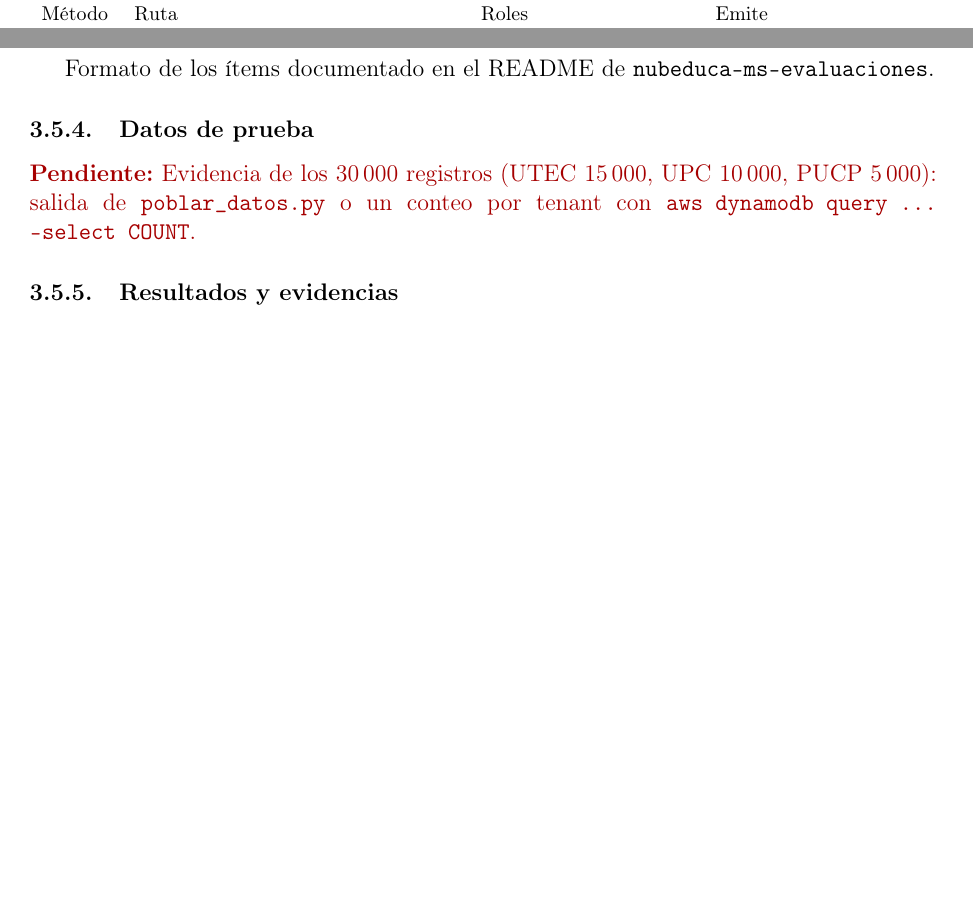
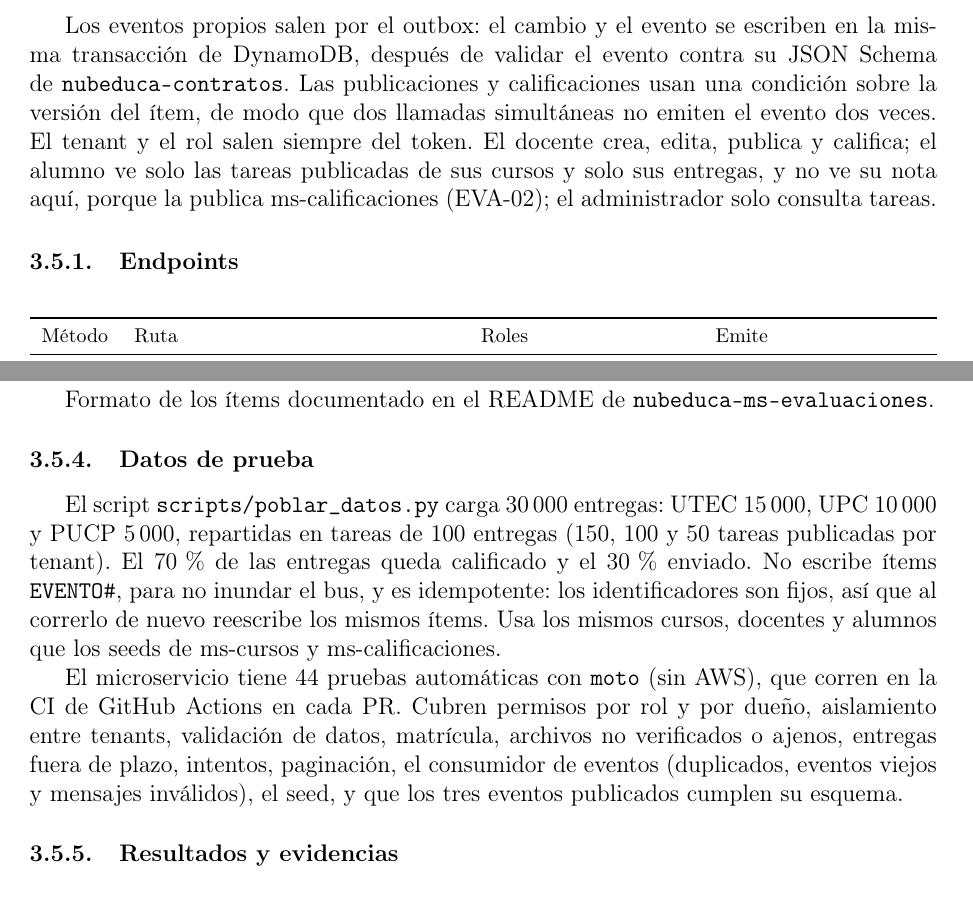
Before and after one commit to nubeduca/nubeduca-informe, a LaTeX document (latex/main.tex, which reads latex/secciones/microservicios/ms-evaluaciones.tex): two parts of pages 17 and 19 of 42 before the commit and two parts of pages 18 and 20 of 43 after it, joined at a grey line, cut at the place of the change, the shorter picture padded with empty space. Compiled offline with pdfLaTeX.

Commit message:
descripcion y datos de prueba

```diff
--- a/latex/secciones/microservicios/ms-evaluaciones.tex
+++ b/latex/secciones/microservicios/ms-evaluaciones.tex
@@ -6,3 +9,4 @@
+Los eventos propios salen por el outbox: el cambio y el evento se escriben en la misma transacción de DynamoDB, después de validar el evento contra su JSON Schema de \texttt{nubeduca-contratos}. Las publicaciones y calificaciones usan una condición sobre la versión del ítem, de modo que dos llamadas simultáneas no emiten el evento dos veces. El tenant y el rol salen siempre del token. El docente crea, edita, publica y califica; el alumno ve solo las tareas publicadas de sus cursos y solo sus entregas, y no ve su nota aquí, porque la publica ms-calificaciones (EVA-02); el administrador solo consulta tareas.
 
 \subsubsection{Endpoints}
 \begin{table}[htbp]
@@ -137,7 +141,8 @@ Clave de partición \texttt{tenant\_id}, clave de ordenamiento \texttt{sk}.
 Formato de los ítems documentado en el README de \texttt{nubeduca-ms-evaluaciones}.
 
 \subsubsection{Datos de prueba}
-\pendiente{Evidencia de los 30\,000 registros (UTEC 15\,000, UPC 10\,000, PUCP 5\,000): salida de \texttt{poblar\_datos.py} o un conteo por tenant con \texttt{aws dynamodb query ... --select COUNT}.}
+El script \texttt{scripts/poblar\_datos.py} carga 30\,000 entregas: UTEC 15\,000, UPC 10\,000 y PUCP 5\,000, repartidas en tareas de 100 entregas (150, 100 y 50 tareas publicadas por tenant). El 70\,\% de las entregas queda calificado y el 30\,\% enviado. No escribe ítems \texttt{EVENTO\#}, para no inundar el bus, y es idempotente: los identificadores son fijos, así que al correrlo de nuevo reescribe los mismos ítems. Usa los mismos cursos, docentes y alumnos que los seeds de ms-cursos y ms-calificaciones.
 
+El microservicio tiene 44 pruebas automáticas con \texttt{moto} (sin AWS), que corren en la CI de GitHub Actions en cada PR. Cubren permisos por rol y por dueño, aislamiento entre tenants, validación de datos, matrícula, archivos no verificados o ajenos, entregas fuera de plazo, intentos, paginación, el consumidor de eventos (duplicados, eventos viejos y mensajes inválidos), el seed, y que los tres eventos publicados cumplen su esquema.
 \subsubsection{Resultados y evidencias}
 \evidencia{ms-evaluaciones-evidencia.png}{ms-evaluaciones: prueba funcional (por ejemplo, una llamada en Postman o una captura del frontend).}{fig:ms-evaluaciones}
```
Also changed, not shown: latex/secciones/microservicios/ms-evaluaciones.tex (5 more changed lines).
